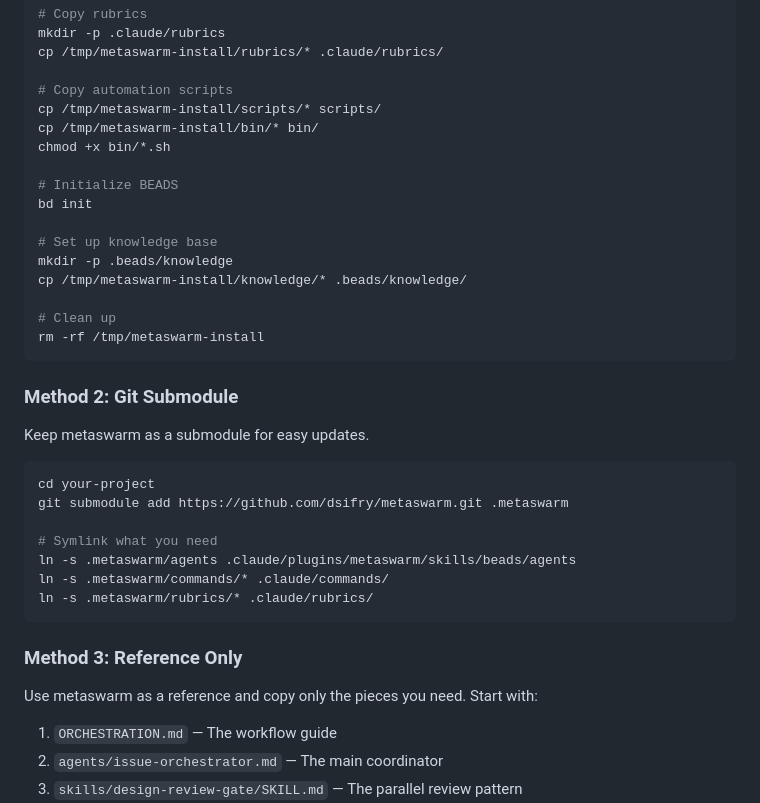
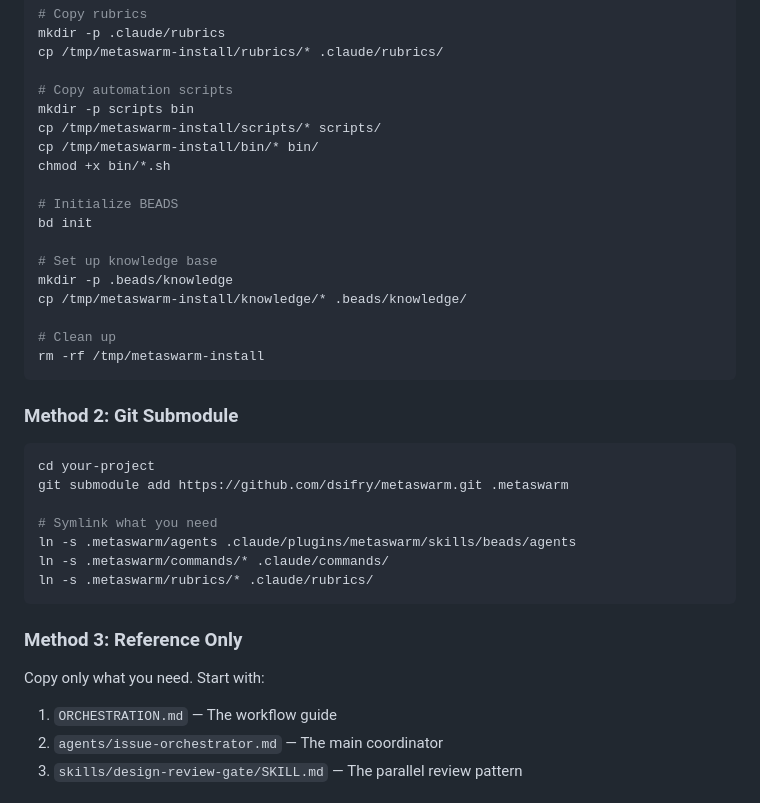
Before and after one commit to dsifry/metaswarm, a Markdown page: INSTALL.md, the part around one of its changes. GitHub-like rendering.

````diff
--- a/INSTALL.md
+++ b/INSTALL.md
@@ -57,6 +77,7 @@ mkdir -p .claude/rubrics
 cp /tmp/metaswarm-install/rubrics/* .claude/rubrics/
 
 # Copy automation scripts
+mkdir -p scripts bin
 cp /tmp/metaswarm-install/scripts/* scripts/
 cp /tmp/metaswarm-install/bin/* bin/
 chmod +x bin/*.sh
@@ -74,8 +95,6 @@ rm -rf /tmp/metaswarm-install
 
 ### Method 2: Git Submodule
 
-Keep metaswarm as a submodule for easy updates.
-
 ```bash
 cd your-project
 git submodule add https://github.com/dsifry/metaswarm.git .metaswarm
@@ -88,7 +107,7 @@ ln -s .metaswarm/rubrics/* .claude/rubrics/
 
 ### Method 3: Reference Only
 
-Use metaswarm as a reference and copy only the pieces you need. Start with:
+Copy only what you need. Start with:
 
 1. `ORCHESTRATION.md` — The workflow guide
 2. `agents/issue-orchestrator.md` — The main coordinator
````
Also changed, not shown: other parts of INSTALL.md (+102 -2 lines).
